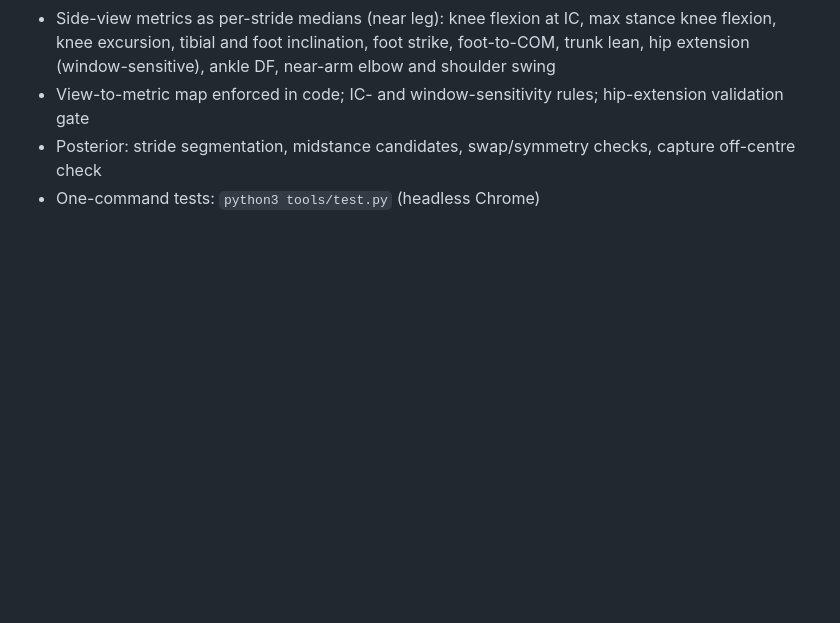
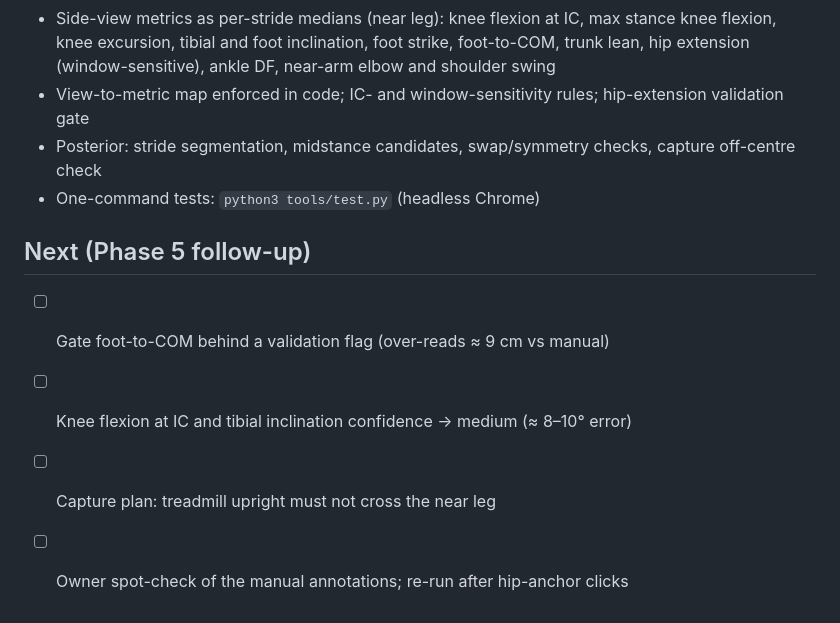
Before and after one commit to JamesTheMC/running-analysis-app, a Markdown page: TASKS.md, the part around the change. Drawn GitHub-style; blank space fills up the shorter version.

```diff
--- a/TASKS.md
+++ b/TASKS.md
@@ -50,3 +50,9 @@ summary (ankle, knee, hip, lumbar, arms, then interpretation). Run tests: `pytho
 - View-to-metric map enforced in code; IC- and window-sensitivity rules; hip-extension validation gate
 - Posterior: stride segmentation, midstance candidates, swap/symmetry checks, capture off-centre check
 - One-command tests: `python3 tools/test.py` (headless Chrome)
+
+## Next (Phase 5 follow-up)
+- [ ] Gate foot-to-COM behind a validation flag (over-reads ≈ 9 cm vs manual)
+- [ ] Knee flexion at IC and tibial inclination confidence → medium (≈ 8–10° error)
+- [ ] Capture plan: treadmill upright must not cross the near leg
+- [ ] Owner spot-check of the manual annotations; re-run after hip-anchor clicks
```
Also changed, not shown: reference/VALIDATION.md (+41 -0 lines).
